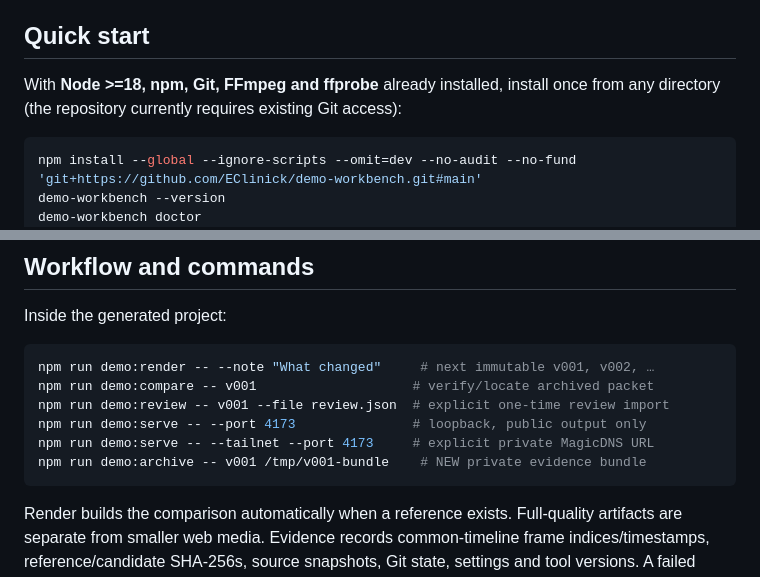
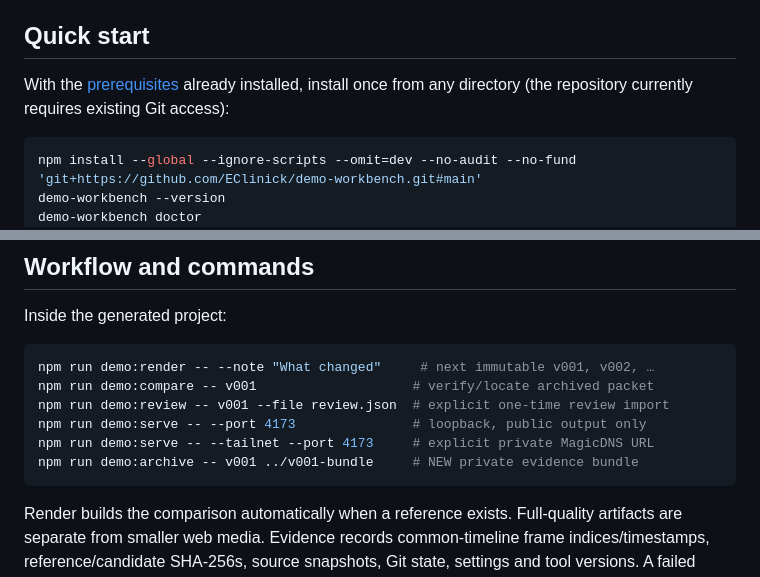
Before and after one commit to EClinick/demo-workbench, a Markdown page: README.md, 2 parts joined by grey strips. Rendered like a GitHub page.

````diff
--- a/README.md
+++ b/README.md
@@ -8,8 +8,9 @@ remote creation, agent service or public deployment.
 
 ## Quick start
 
-With **Node >=18, npm, Git, FFmpeg and ffprobe** already installed, install once
-from any directory (the repository currently requires existing Git access):
+With the [prerequisites](docs/installation.md#prerequisites) already installed,
+install once from any directory (the repository currently requires existing Git
+access):
 
 ```sh
 npm install --global --ignore-scripts --omit=dev --no-audit --no-fund 'git+https://github.com/EClinick/demo-workbench.git#main'
@@ -71,7 +72,7 @@ npm run demo:compare -- v001                    # verify/locate archived packet
 npm run demo:review -- v001 --file review.json  # explicit one-time review import
 npm run demo:serve -- --port 4173               # loopback, public output only
 npm run demo:serve -- --tailnet --port 4173     # explicit private MagicDNS URL
-npm run demo:archive -- v001 /tmp/v001-bundle    # NEW private evidence bundle
+npm run demo:archive -- v001 ../v001-bundle     # NEW private evidence bundle
 ```
 
 Render builds the comparison automatically when a reference exists. Full-quality
````
Also changed, not shown: docs/installation.md (+11 -9 lines), template/README.md (+7 -2 lines).
